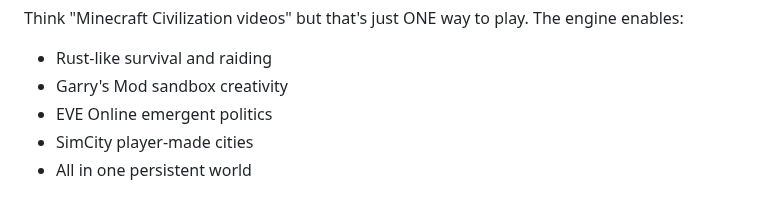
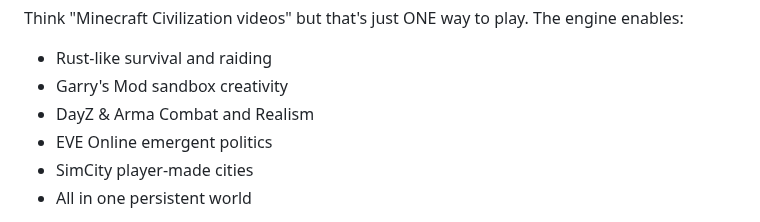
Before and after one commit to noahsabaj/earth-engine, a Markdown page: CLAUDE.md, the part around the change. Rendered like a GitHub page.

Commit message:
addition to the game examples

```diff
--- a/CLAUDE.md
+++ b/CLAUDE.md
@@ -33,6 +33,7 @@ This is **Earth Engine** - a frontier SOTA voxel game engine. We are building in
 Think "Minecraft Civilization videos" but that's just ONE way to play. The engine enables:
 - Rust-like survival and raiding
 - Garry's Mod sandbox creativity
+- DayZ & Arma Combat and Realism
 - EVE Online emergent politics
 - SimCity player-made cities
 - All in one persistent world
```
